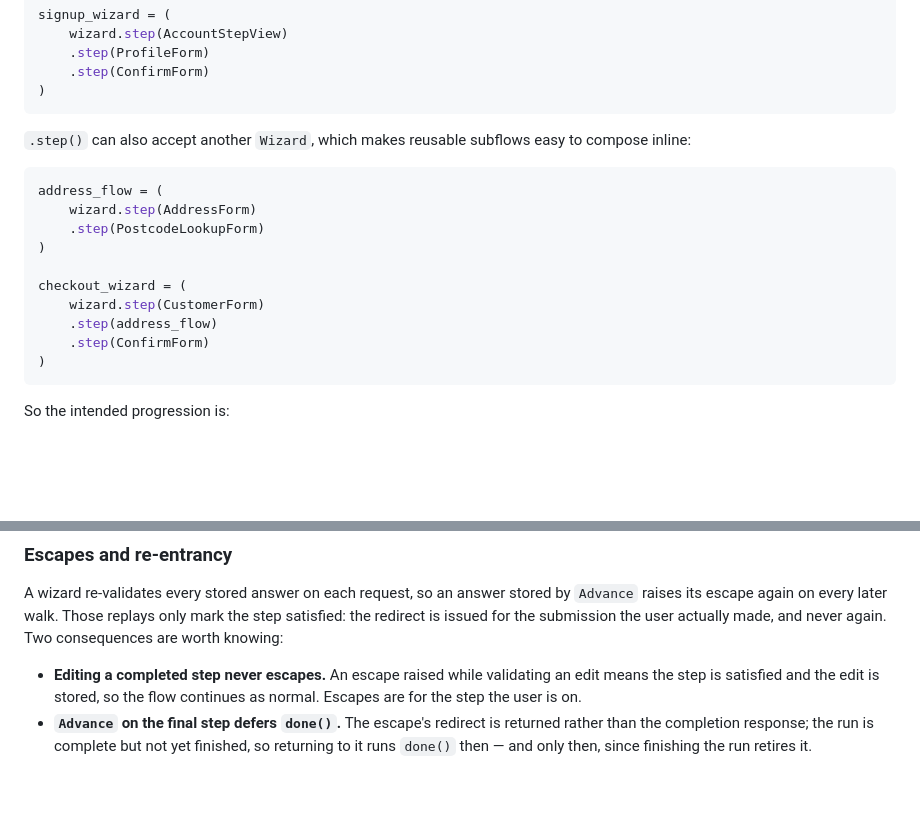
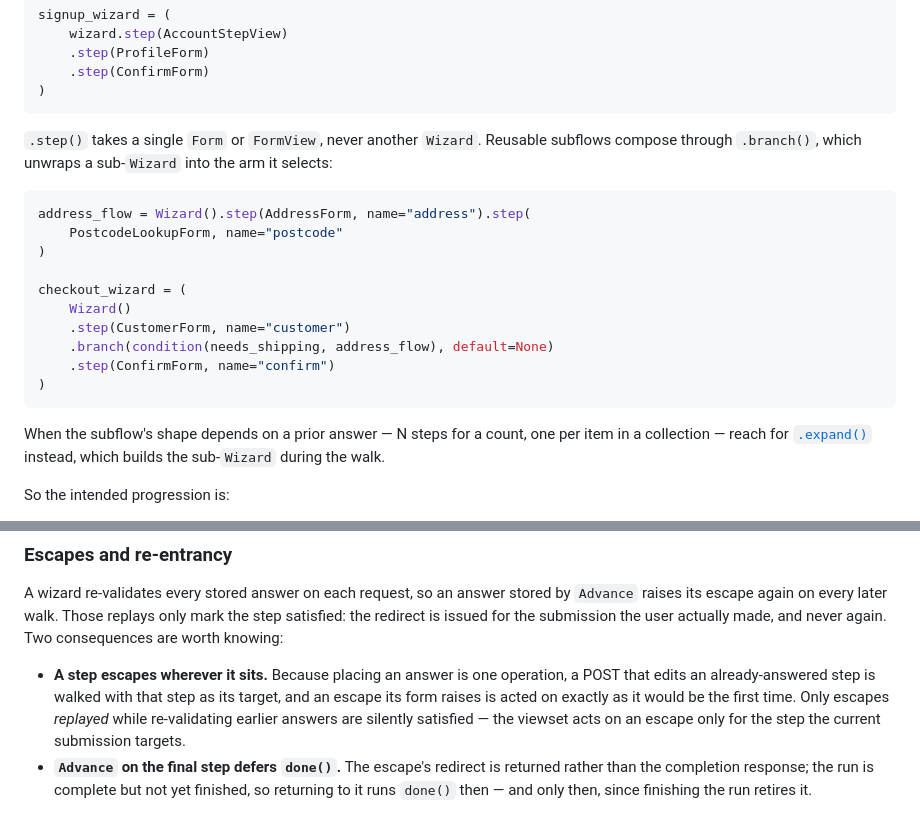
Before and after one commit to kevincarrogan/django-gandalf, a Markdown page: README.md, 2 parts joined by grey strips. Drawn GitHub-style; blank space fills up the shorter version.

````diff
--- a/README.md
+++ b/README.md
@@ -383,21 +383,26 @@ signup_wizard = (
 )
 ```
 
-`.step()` can also accept another `Wizard`, which makes reusable subflows easy
-to compose inline:
+`.step()` takes a single `Form` or `FormView`, never another `Wizard`.
+Reusable subflows compose through `.branch()`, which unwraps a sub-`Wizard`
+into the arm it selects:
 
 ```python
-address_flow = (
-    wizard.step(AddressForm)
-    .step(PostcodeLookupForm)
+address_flow = Wizard().step(AddressForm, name="address").step(
+    PostcodeLookupForm, name="postcode"
 )
 
 checkout_wizard = (
-    wizard.step(CustomerForm)
-    .step(address_flow)
-    .step(ConfirmForm)
+    Wizard()
+    .step(CustomerForm, name="customer")
+    .branch(condition(needs_shipping, address_flow), default=None)
+    .step(ConfirmForm, name="confirm")
 )
 ```
+
+When the subflow's shape depends on a prior answer — N steps for a count, one
+per item in a collection — reach for [`.expand()`](#expand-grow-the-wizard-from-a-prior-answer)
+instead, which builds the sub-`Wizard` during the walk.
 
 So the intended progression is:
 
@@ -1135,9 +1195,12 @@ by `Advance` raises its escape again on every later walk. Those replays only
 mark the step satisfied: the redirect is issued for the submission the user
 actually made, and never again. Two consequences are worth knowing:
 
-- **Editing a completed step never escapes.** An escape raised while validating
-  an edit means the step is satisfied and the edit is stored, so the flow
-  continues as normal. Escapes are for the step the user is on.
+- **A step escapes wherever it sits.** Because placing an answer is one
+  operation, a POST that edits an already-answered step is walked with that
+  step as its target, and an escape its form raises is acted on exactly as it
+  would be the first time. Only escapes *replayed* while re-validating earlier
+  answers are silently satisfied — the viewset acts on an escape only for the
+  step the current submission targets.
 - **`Advance` on the final step defers `done()`.** The escape's redirect is
   returned rather than the completion response; the run is complete but not
   yet finished, so returning to it runs `done()` then — and only then, since
````
Also changed, not shown: other parts of README.md (+60 -5 lines).
